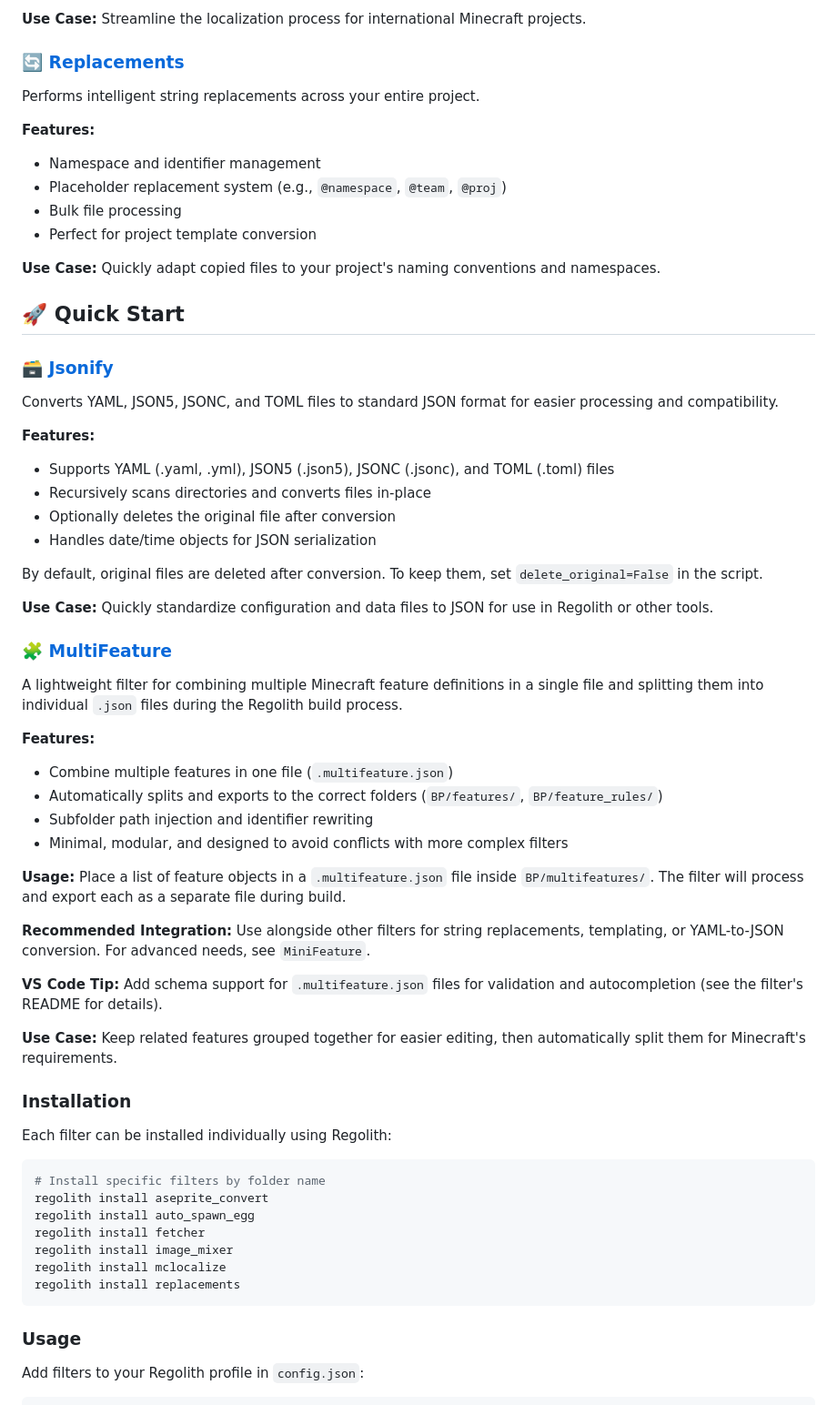
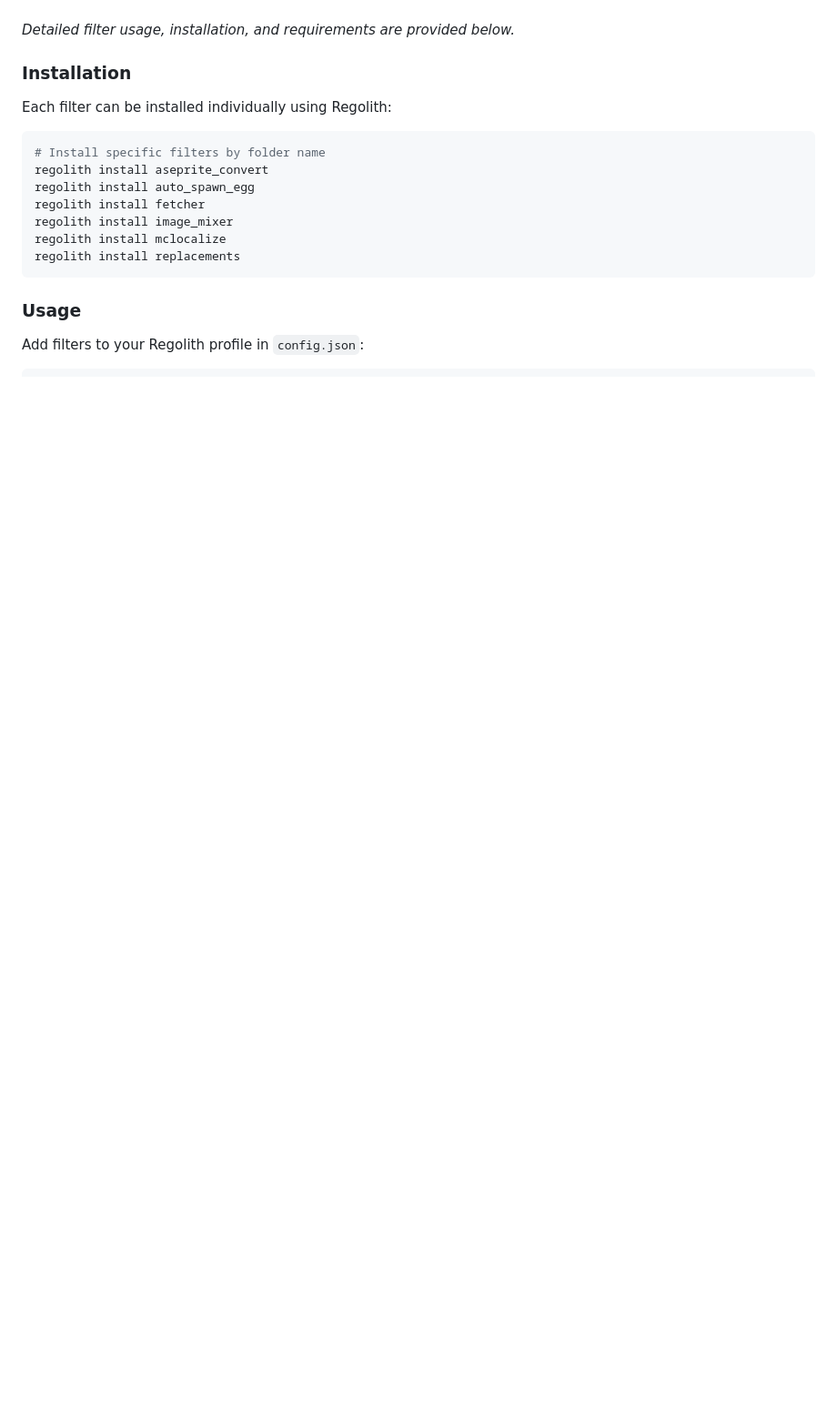
Before and after one commit to thePixelmancer/regolith-filters, a Markdown page: README.md, the part around one of its changes. Shown at 91% size. Rendered like a GitHub page; blank space fills up the shorter version.

```diff
--- a/README.md
+++ b/README.md
@@ -76,58 +24,4 @@ Manages localization files for Minecraft Bedrock Edition.
-**Use Case:** Streamline the localization process for international Minecraft projects.
-
-### 🔄 [Replacements](./replacements/)
-
-Performs intelligent string replacements across your entire project.
-
-**Features:**
-
-- Namespace and identifier management
-- Placeholder replacement system (e.g., `@namespace`, `@team`, `@proj`)
-- Bulk file processing
-- Perfect for project template conversion
-
-**Use Case:** Quickly adapt copied files to your project's naming conventions and namespaces.
-
-## 🚀 Quick Start
-
-### 🗃️ [Jsonify](./jsonify/)
-
-Converts YAML, JSON5, JSONC, and TOML files to standard JSON format for easier processing and compatibility.
-
-**Features:**
-
-- Supports YAML (.yaml, .yml), JSON5 (.json5), JSONC (.jsonc), and TOML (.toml) files
-- Recursively scans directories and converts files in-place
-- Optionally deletes the original file after conversion
-- Handles date/time objects for JSON serialization
-
-By default, original files are deleted after conversion. To keep them, set `delete_original=False` in the script.
-
-**Use Case:**
-Quickly standardize configuration and data files to JSON for use in Regolith or other tools.
-
-### 🧩 [MultiFeature](./multifeature/)
-
-A lightweight filter for combining multiple Minecraft feature definitions in a single file and splitting them into individual `.json` files during the Regolith build process.
-
-**Features:**
-
-- Combine multiple features in one file (`.multifeature.json`)
-- Automatically splits and exports to the correct folders (`BP/features/`, `BP/feature_rules/`)
-- Subfolder path injection and identifier rewriting
-- Minimal, modular, and designed to avoid conflicts with more complex filters
-
-**Usage:**
-Place a list of feature objects in a `.multifeature.json` file inside `BP/multifeatures/`. The filter will process and export each as a separate file during build.
-
-**Recommended Integration:**
-Use alongside other filters for string replacements, templating, or YAML-to-JSON conversion. For advanced needs, see `MiniFeature`.
-
-**VS Code Tip:**
-Add schema support for `.multifeature.json` files for validation and autocompletion (see the filter's README for details).
-
-**Use Case:**
-Keep related features grouped together for easier editing, then automatically split them for Minecraft's requirements.
+_Detailed filter usage, installation, and requirements are provided below._
 
 ### Installation
 
```
Also changed, not shown: other parts of README.md (+14 -66 lines).
